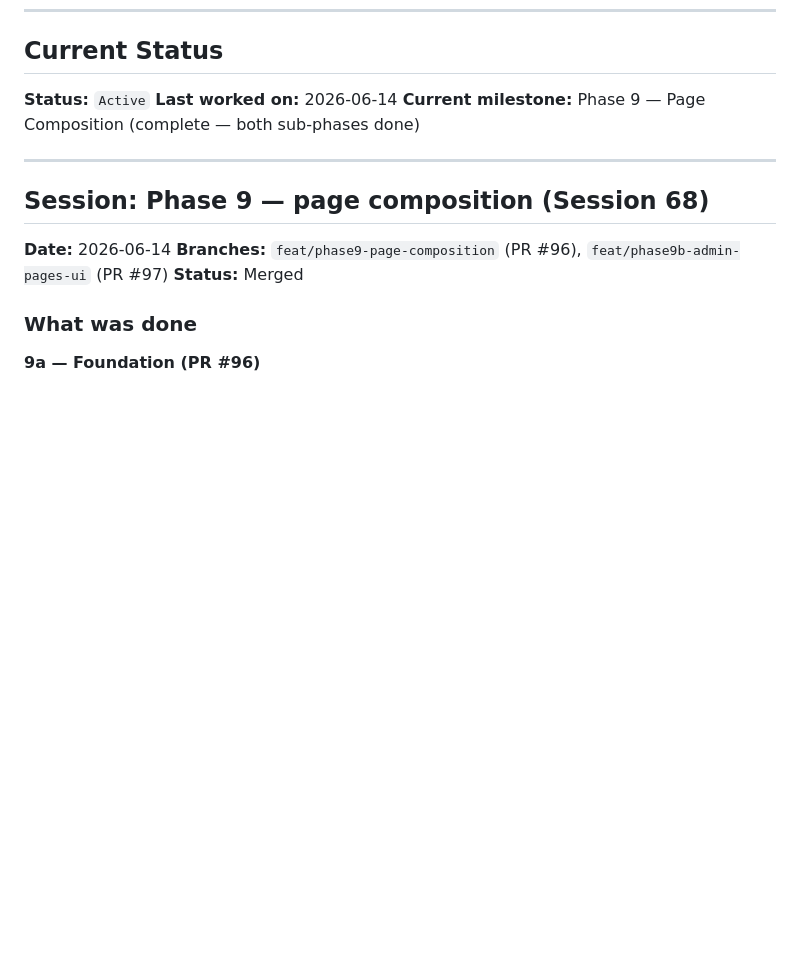
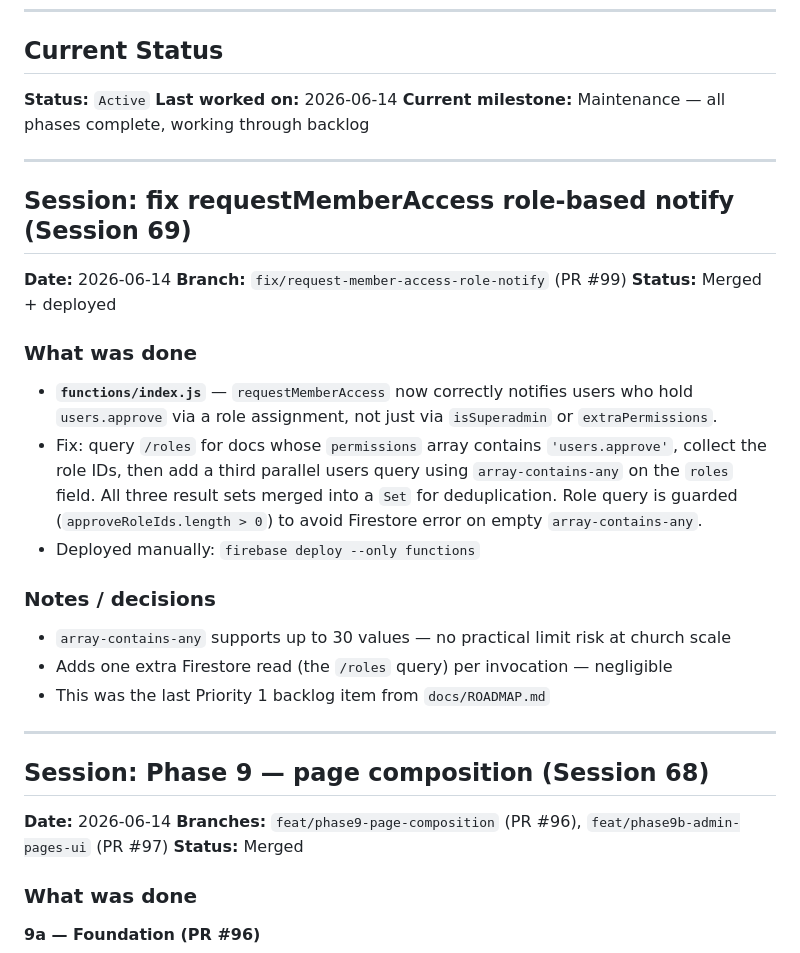
Before and after one commit to egcchurch/egc-church, a Markdown page: PROGRESS.md, the part around the change. Rendered like a GitHub page; blank space fills up the shorter version.

Commit message:
docs: update PROGRESS.md and ROADMAP.md for session 69
- Session 69 entry: requestMemberAccess role-based notify fix (PR #99)
- ROADMAP.md: mark that backlog item done

```diff
--- a/PROGRESS.md
+++ b/PROGRESS.md
@@ -10,7 +10,27 @@
 
 **Status:** `Active`
 **Last worked on:** 2026-06-14
-**Current milestone:** Phase 9 — Page Composition (complete — both sub-phases done)
+**Current milestone:** Maintenance — all phases complete, working through backlog
+
+---
+
+## Session: fix requestMemberAccess role-based notify (Session 69)
+
+**Date:** 2026-06-14
+**Branch:** `fix/request-member-access-role-notify` (PR #99)
+**Status:** Merged + deployed
+
+### What was done
+
+- **`functions/index.js`** — `requestMemberAccess` now correctly notifies users who hold `users.approve` via a role assignment, not just via `isSuperadmin` or `extraPermissions`.
+- Fix: query `/roles` for docs whose `permissions` array contains `'users.approve'`, collect the role IDs, then add a third parallel users query using `array-contains-any` on the `roles` field. All three result sets merged into a `Set` for deduplication. Role query is guarded (`approveRoleIds.length > 0`) to avoid Firestore error on empty `array-contains-any`.
+- Deployed manually: `firebase deploy --only functions`
+
+### Notes / decisions
+
+- `array-contains-any` supports up to 30 values — no practical limit risk at church scale
+- Adds one extra Firestore read (the `/roles` query) per invocation — negligible
+- This was the last Priority 1 backlog item from `docs/ROADMAP.md`
 
 ---
 
```
Also changed, not shown: docs/ROADMAP.md (+1 -1 lines).
